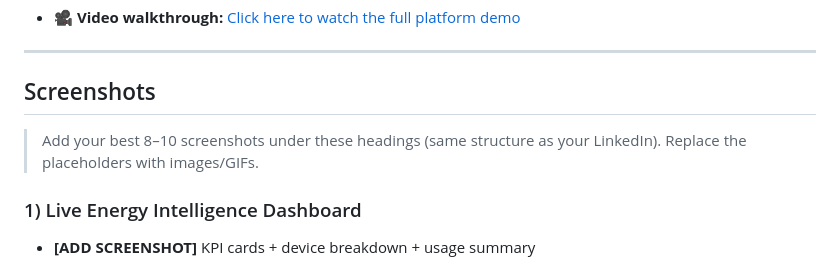
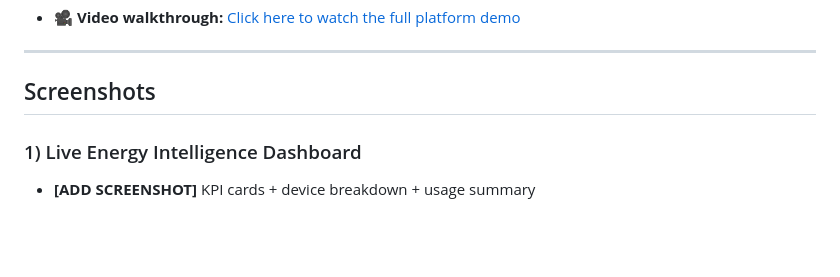
Before and after one commit to Iqraaaakhan/Enverse, a Markdown page: README.md, the part around the change. GitHub-like rendering; blank space fills up the shorter version.

Commit message:
Update README to remove screenshot placeholders
Removed placeholder instructions for adding screenshots.

```diff
--- a/README.md
+++ b/README.md
@@ -14,7 +14,6 @@ A full-stack energy intelligence platform that turns time-series energy usage da
 ---
 
 ## Screenshots
-> Add your best 8–10 screenshots under these headings (same structure as your LinkedIn). Replace the placeholders with images/GIFs.
 
 ### 1) Live Energy Intelligence Dashboard
 - **[ADD SCREENSHOT]** KPI cards + device breakdown + usage summary
```
